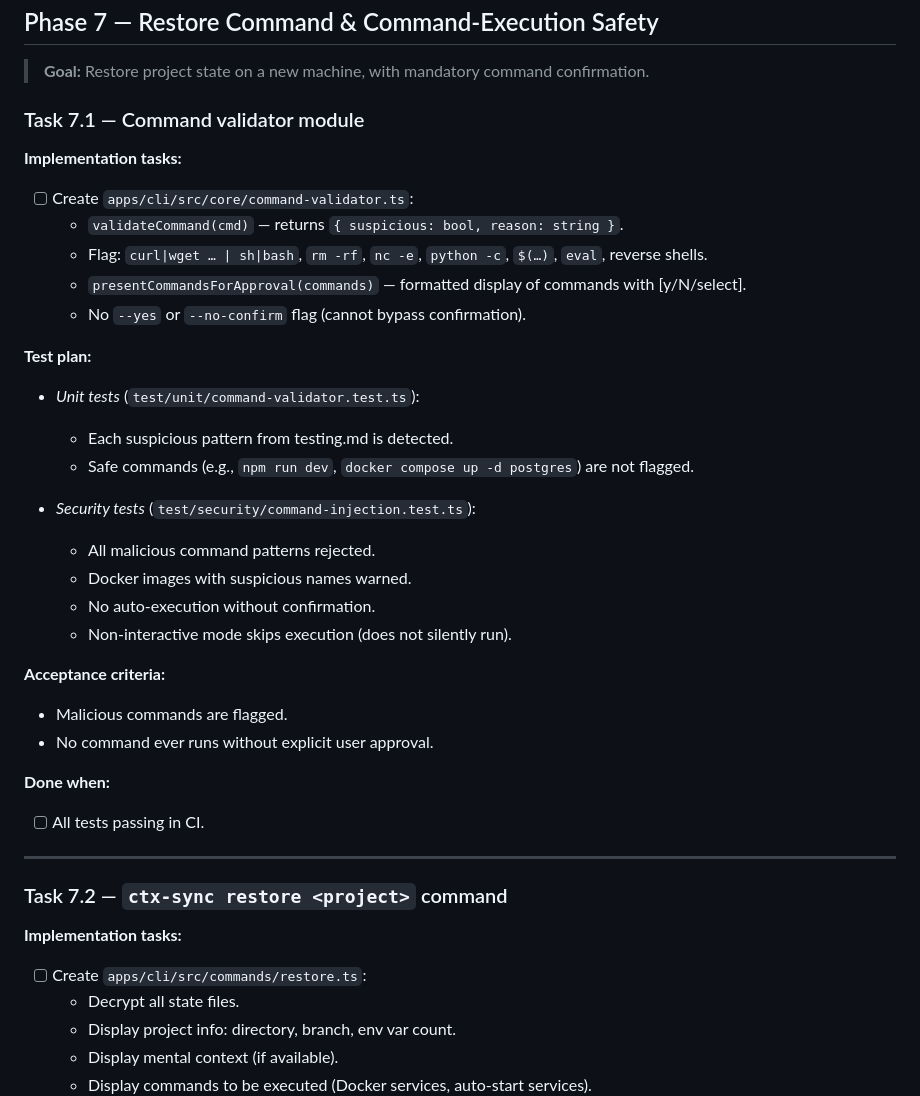
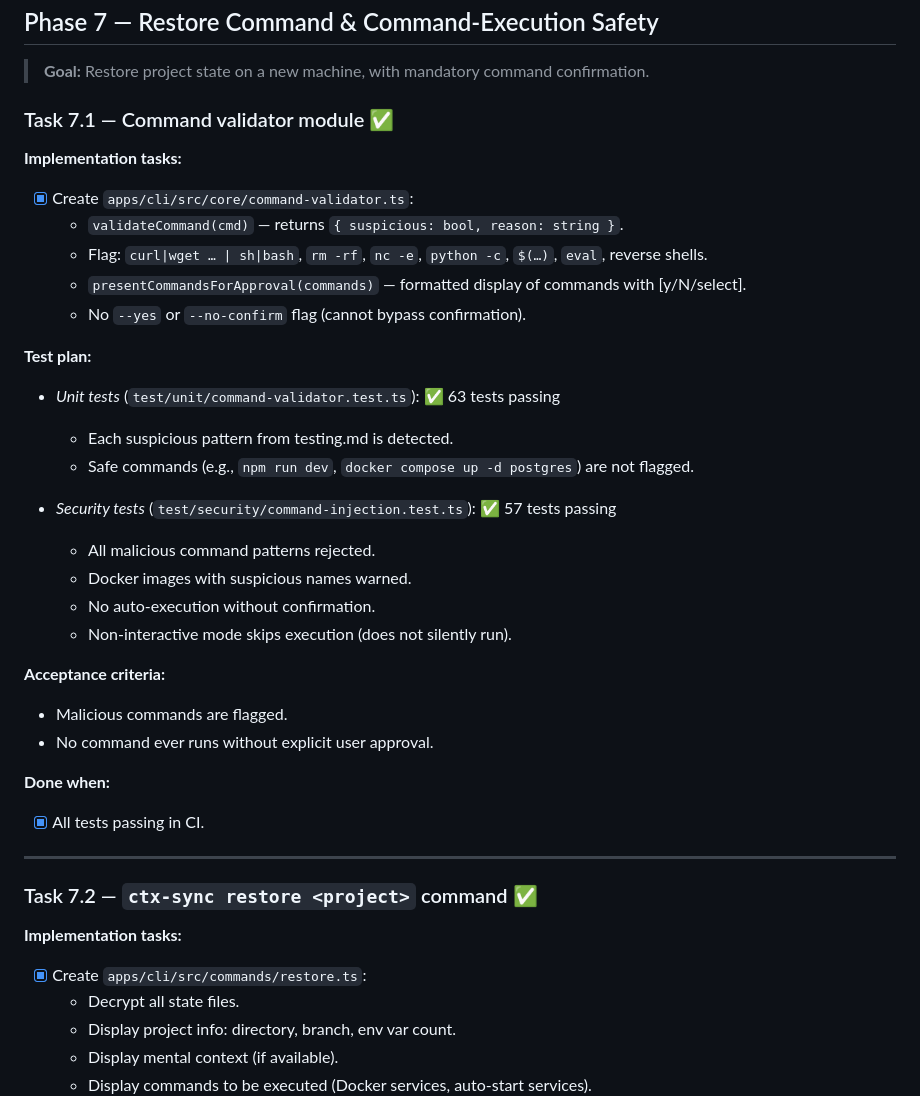
Before and after one commit to Ay7ot/ctx-sync, a Markdown page: tasks.md, the part around one of its changes. Rendered like a GitHub page.

Commit message:
docs: mark phase 7 complete in tasks.md
Co-authored-by: Cursor <cursoragent@cursor.com>

```diff
--- a/tasks.md
+++ b/tasks.md
@@ -1289,10 +1289,10 @@ jobs:
 
 > **Goal:** Restore project state on a new machine, with mandatory command confirmation.
 
-### Task 7.1 — Command validator module
-
-**Implementation tasks:**
-- [ ] Create `apps/cli/src/core/command-validator.ts`:
+### Task 7.1 — Command validator module ✅
+
+**Implementation tasks:**
+- [x] Create `apps/cli/src/core/command-validator.ts`:
   - `validateCommand(cmd)` — returns `{ suspicious: bool, reason: string }`.
   - Flag: `curl|wget … | sh|bash`, `rm -rf`, `nc -e`, `python -c`, `$(…)`, `eval`, reverse shells.
   - `presentCommandsForApproval(commands)` — formatted display of commands with [y/N/select].
@@ -1300,11 +1300,11 @@ jobs:
 
 **Test plan:**
 
-- *Unit tests* (`test/unit/command-validator.test.ts`):
+- *Unit tests* (`test/unit/command-validator.test.ts`): ✅ 63 tests passing
   - Each suspicious pattern from testing.md is detected.
   - Safe commands (e.g., `npm run dev`, `docker compose up -d postgres`) are not flagged.
 
-- *Security tests* (`test/security/command-injection.test.ts`):
+- *Security tests* (`test/security/command-injection.test.ts`): ✅ 57 tests passing
   - All malicious command patterns rejected.
   - Docker images with suspicious names warned.
   - No auto-execution without confirmation.
@@ -1315,14 +1315,14 @@ jobs:
 - No command ever runs without explicit user approval.
 
 **Done when:**
-- [ ] All tests passing in CI.
-
----
-
-### Task 7.2 — `ctx-sync restore <project>` command
-
-**Implementation tasks:**
-- [ ] Create `apps/cli/src/commands/restore.ts`:
+- [x] All tests passing in CI.
+
+---
+
+### Task 7.2 — `ctx-sync restore <project>` command ✅
+
+**Implementation tasks:**
+- [x] Create `apps/cli/src/commands/restore.ts`:
   - Decrypt all state files.
   - Display project info: directory, branch, env var count.
   - Display mental context (if available).
```
Also changed, not shown: other parts of tasks.md (+5 -5 lines).
